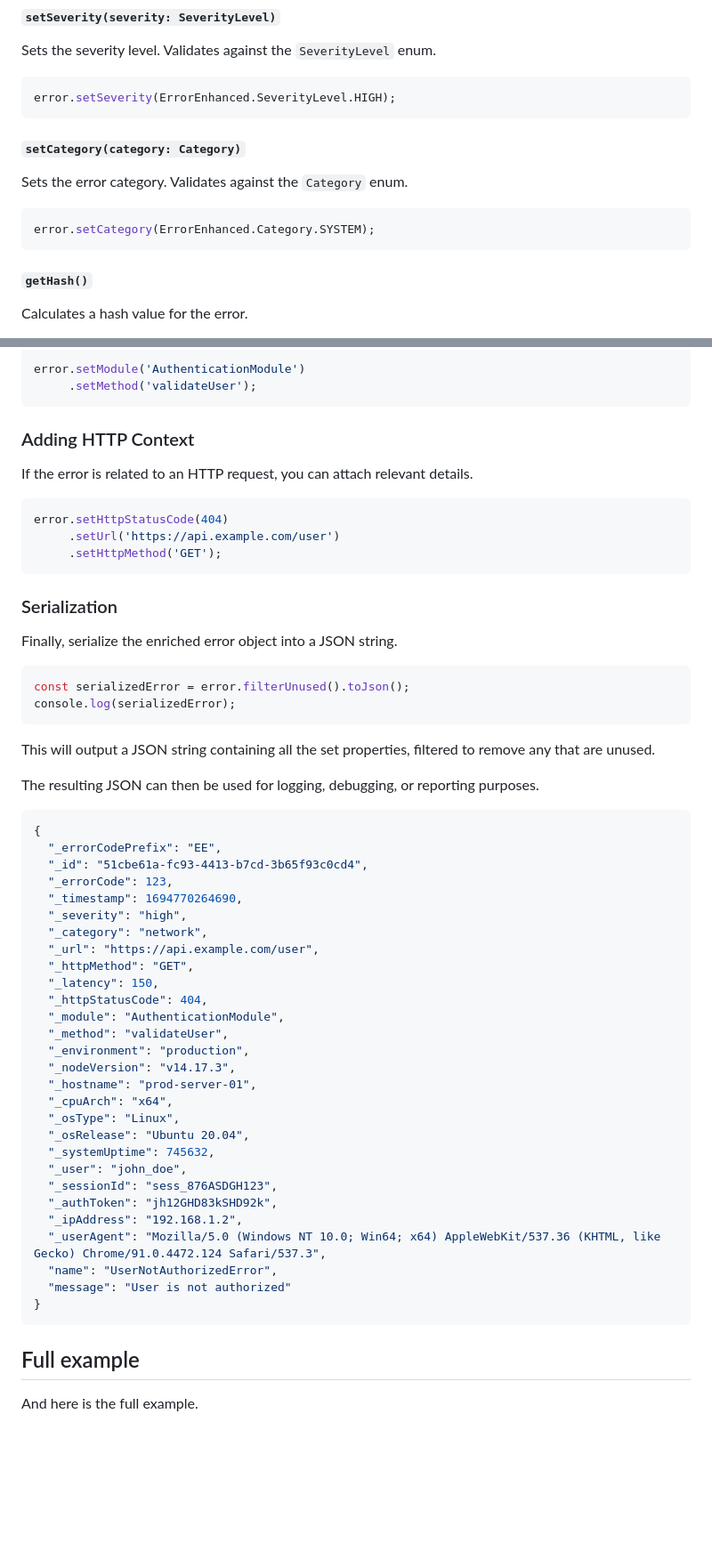
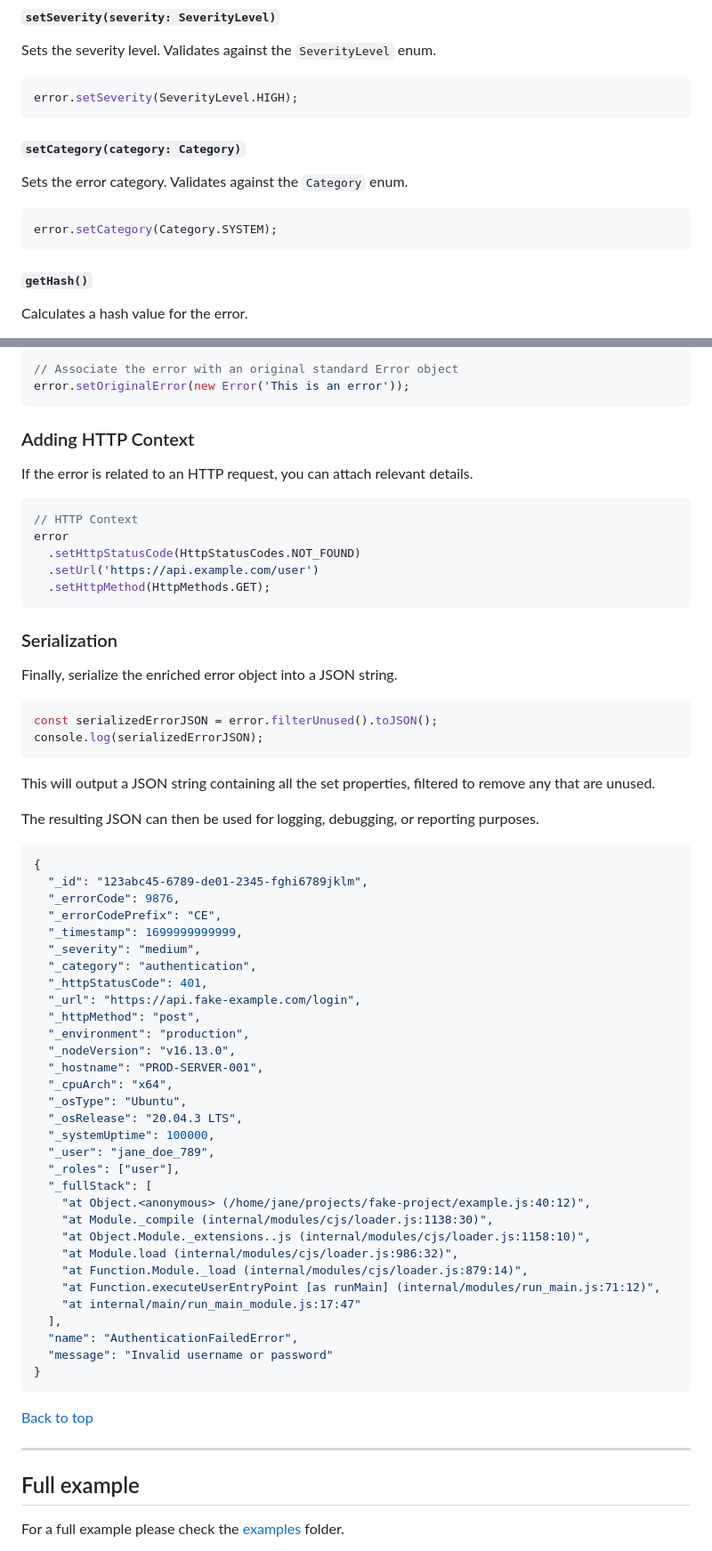
Before and after one commit to labrynx/error-enhanced, a Markdown page: README.md, 2 parts joined by grey strips. Shown: that part at 89% size. Drawn GitHub-style; blank space fills up the shorter version.

````diff
--- a/README.md
+++ b/README.md
@@ -107,7 +114,7 @@ error.setErrorDescription("This is a description of an error");
 Sets the severity level. Validates against the `SeverityLevel` enum.
 
 ```typescript
-error.setSeverity(ErrorEnhanced.SeverityLevel.HIGH);
+error.setSeverity(SeverityLevel.HIGH);
 ```
 
 ##### `setCategory(category: Category)`
@@ -115,7 +122,7 @@ error.setSeverity(ErrorEnhanced.SeverityLevel.HIGH);
 Sets the error category. Validates against the `Category` enum.
 
 ```typescript
-error.setCategory(ErrorEnhanced.Category.SYSTEM);
+error.setCategory(Category.SYSTEM);
 ```
 
 ##### `getHash()`
@@ -410,7 +466,7 @@ Add system-level details for more insightful debugging.
 
 ```typescript
-error.setModule('AuthenticationModule')
-     .setMethod('validateUser');
+// Associate the error with an original standard Error object
+error.setOriginalError(new Error('This is an error'));
 ```
 
 ### Adding HTTP Context
@@ -418,9 +474,11 @@ error.setModule('AuthenticationModule')
 If the error is related to an HTTP request, you can attach relevant details.
 
 ```typescript
-error.setHttpStatusCode(404)
-     .setUrl('https://api.example.com/user')
-     .setHttpMethod('GET');
+// HTTP Context
+error
+  .setHttpStatusCode(HttpStatusCodes.NOT_FOUND)
+  .setUrl('https://api.example.com/user')
+  .setHttpMethod(HttpMethods.GET);
 ```
 
 ### Serialization
@@ -428,8 +486,8 @@ error.setHttpStatusCode(404)
 Finally, serialize the enriched error object into a JSON string.
 
 ```typescript
-const serializedError = error.filterUnused().toJson();
-console.log(serializedError);
+const serializedErrorJSON = error.filterUnused().toJSON();
+console.log(serializedErrorJSON);
 ```
 
 This will output a JSON string containing all the set properties, filtered to remove any that are unused.
@@ -438,36 +496,43 @@ The resulting JSON can then be used for logging, debugging, or reporting purpose
 
 ```json
 {
-  "_errorCodePrefix": "EE",
-  "_id": "51cbe61a-fc93-4413-b7cd-3b65f93c0cd4",
-  "_errorCode": 123,
-  "_timestamp": 1694770264690,
-  "_severity": "high",
-  "_category": "network",
-  "_url": "https://api.example.com/user",
-  "_httpMethod": "GET",
-  "_latency": 150,
-  "_httpStatusCode": 404,
-  "_module": "AuthenticationModule",
-  "_method": "validateUser",
+  "_id": "123abc45-6789-de01-2345-fghi6789jklm",
+  "_errorCode": 9876,
+  "_errorCodePrefix": "CE",
+  "_timestamp": 1699999999999,
+  "_severity": "medium",
+  "_category": "authentication",
+  "_httpStatusCode": 401,
+  "_url": "https://api.fake-example.com/login",
+  "_httpMethod": "post",
   "_environment": "production",
-  "_nodeVersion": "v14.17.3",
-  "_hostname": "prod-server-01",
+  "_nodeVersion": "v16.13.0",
+  "_hostname": "PROD-SERVER-001",
   "_cpuArch": "x64",
-  "_osType": "Linux",
-  "_osRelease": "Ubuntu 20.04",
-  "_systemUptime": 745632,
-  "_user": "john_doe",
-  "_sessionId": "sess_876ASDGH123",
-  "_authToken": "jh12GHD83kSHD92k",
-  "_ipAddress": "192.168.1.2",
-  "_userAgent": "Mozilla/5.0 (Windows NT 10.0; Win64; x64) AppleWebKit/537.36 (KHTML, like Gecko) Chrome/91.0.4472.124 Safari/537.3",
-  "name": "UserNotAuthorizedError",
-  "message": "User is not authorized"
+  "_osType": "Ubuntu",
+  "_osRelease": "20.04.3 LTS",
+  "_systemUptime": 100000,
+  "_user": "jane_doe_789",
+  "_roles": ["user"],
+  "_fullStack": [
+    "at Object.<anonymous> (/home/jane/projects/fake-project/example.js:40:12)",
+    "at Module._compile (internal/modules/cjs/loader.js:1138:30)",
+    "at Object.Module._extensions..js (internal/modules/cjs/loader.js:1158:10)",
+    "at Module.load (internal/modules/cjs/loader.js:986:32)",
+    "at Function.Module._load (internal/modules/cjs/loader.js:879:14)",
+    "at Function.executeUserEntryPoint [as runMain] (internal/modules/run_main.js:71:12)",
+    "at internal/main/run_main_module.js:17:47"
+  ],
+  "name": "AuthenticationFailedError",
+  "message": "Invalid username or password"
 }
 ```
 
+[Back to top](#top)
+
+---
+
 ## Full example
 
-And here is the full example.
+For a full example please check the [examples](examples/) folder.
 
````
Also changed, not shown: other parts of README.md (+100 -90 lines).
